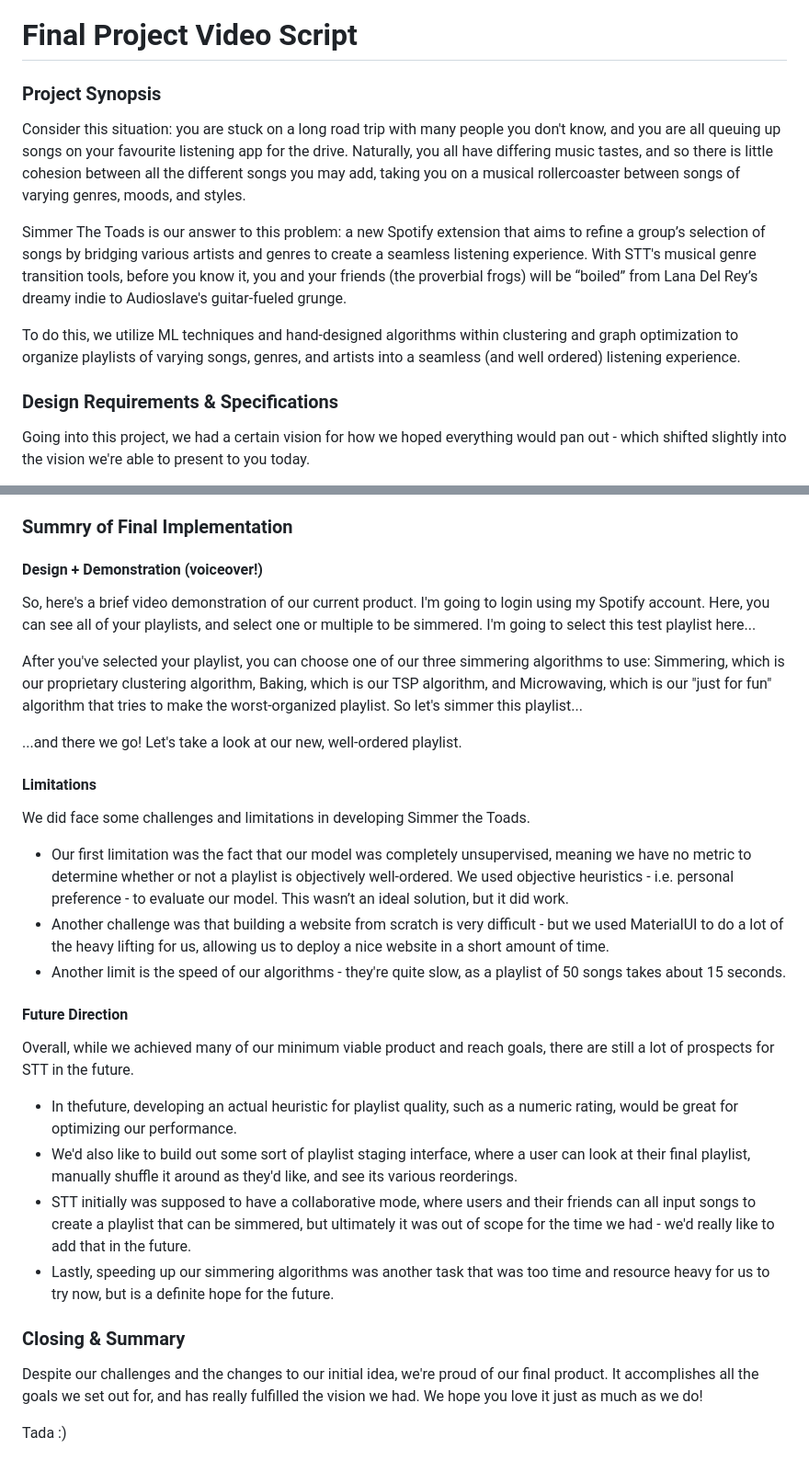
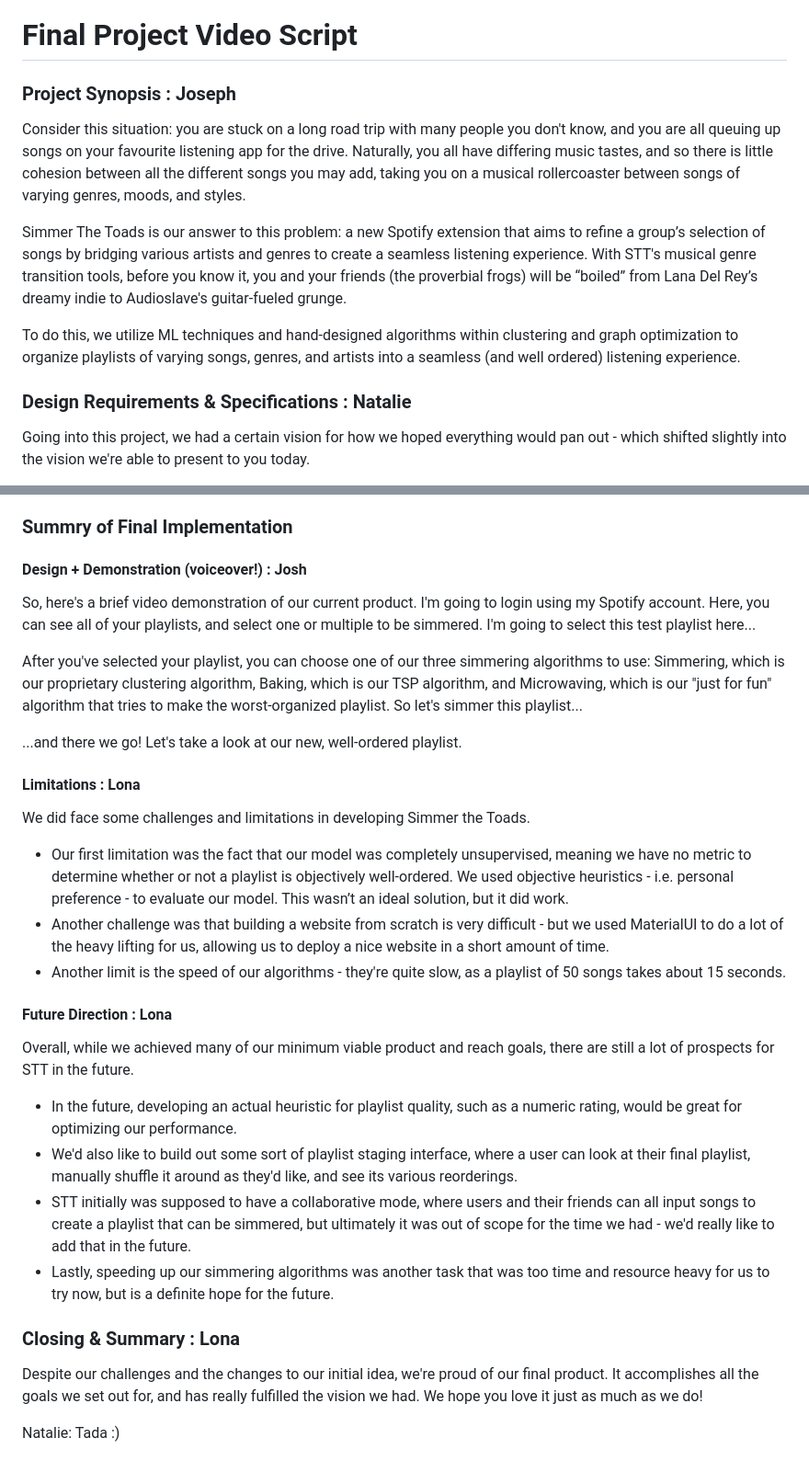
Before and after one commit to jarulsamy/SimmerTheToads, a Markdown page: Status/final_video_script.md, 2 parts joined by grey strips. Shown at 92% size. Rendered like a GitHub page.

Commit message:
Added who says what!

```diff
--- a/Status/final_video_script.md
+++ b/Status/final_video_script.md
@@ -1,6 +1,6 @@
 # Final Project Video Script
 
-### Project Synopsis
+### Project Synopsis : Joseph
 
 Consider this situation: you are stuck on a long road trip with many people you don't know, and you are all queuing up songs on your favourite listening app for the drive. Naturally, you all have differing music tastes, and so there is little cohesion between all the different songs you may add, taking you on a musical rollercoaster between songs of varying genres, moods, and styles.
 
@@ -8,7 +8,7 @@ Simmer The Toads is our answer to this problem: a new Spotify extension that aim
 
 To do this, we utilize ML techniques and hand-designed algorithms within clustering and graph optimization to organize playlists of varying songs, genres, and artists into a seamless (and well ordered) listening experience.
 
-### Design Requirements & Specifications
+### Design Requirements & Specifications : Natalie
 
 Going into this project, we had a certain vision for how we hoped everything would pan out - which shifted slightly into the vision we're able to present to you today.
 
@@ -19,7 +19,7 @@ We developed the backend primarily in Python, utilizing the lightweight Spotify
 Our ML techniques were done using the Python Libray SKLearn. The problem of reordering songs into some “optimal order” on a given playlist can be considered an unsupervised problem in ML. Essentially, this means that our data is not labelled or tagged, and our model is expected to analyze and find patterns inside of it. All our model has to base its evaluations off of is the playlist analytics we grab from Spotify at the time of evaluation. Given these constraints, we have a few options for Machine Learning algorithms. Out of these, we chose Clustering and TSP. Sklearn's Clustering Framework groups songs together based on similarities. TSP optimizes the distance between songs, essentially creating the optimal path of similarities between songs.
 
 ### Summry of Final Implementation
-#### Design + Demonstration (voiceover!)
+#### Design + Demonstration (voiceover!) : Josh
 So, here's a brief video demonstration of our current product. I'm going to login using my Spotify account. Here, you can see all of your playlists, and select one or multiple to be simmered. I'm going to select this test playlist here...
 
 After you've selected your playlist, you can choose one of our three simmering algorithms to use: Simmering, which is our proprietary clustering algorithm, Baking, which is our TSP algorithm, and Microwaving, which is our "just for fun" algorithm that tries to make the worst-organized playlist.
@@ -27,21 +27,21 @@ So let's simmer this playlist...
 
 ...and there we go! Let's take a look at our new, well-ordered playlist.
 
-#### Limitations
+#### Limitations : Lona
 We did face some challenges and limitations in developing Simmer the Toads.
 - Our first limitation was the fact that our model was completely unsupervised, meaning we have no metric to determine whether or not a playlist is objectively well-ordered. We used objective heuristics - i.e. personal preference - to evaluate our model. This wasn’t an ideal solution, but it did work.
 - Another challenge was that building a website from scratch is very difficult - but we used MaterialUI to do a lot of the heavy lifting for us, allowing us to deploy a nice website in a short amount of time.
 - Another limit is the speed of our algorithms - they're quite slow, as a playlist of 50 songs takes about 15 seconds.
 
-#### Future Direction
+#### Future Direction : Lona
 Overall, while we achieved many of our minimum viable product and reach goals, there are still a lot of prospects for STT in the future.
-- In thefuture, developing an actual heuristic for playlist quality, such as a numeric rating, would be great for optimizing our performance.
+- In the future, developing an actual heuristic for playlist quality, such as a numeric rating, would be great for optimizing our performance.
 - We'd also like to build out some sort of playlist staging interface, where a user can look at their final playlist, manually shuffle it around as they'd like, and see its various reorderings.
 - STT initially was supposed to have a collaborative mode, where users and their friends can all input songs to create a playlist that can be simmered, but ultimately it was out of scope for the time we had - we'd really like to add that in the future.
 - Lastly, speeding up our simmering algorithms was another task that was too time and resource heavy for us to try now, but is a definite hope for the future.
 
-### Closing & Summary
+### Closing & Summary : Lona
 
 Despite our challenges and the changes to our initial idea, we're proud of our final product. It accomplishes all the goals we set out for, and has really fulfilled the vision we had. We hope you love it just as much as we do!
 
-Tada :)
+Natalie: Tada :)
```
